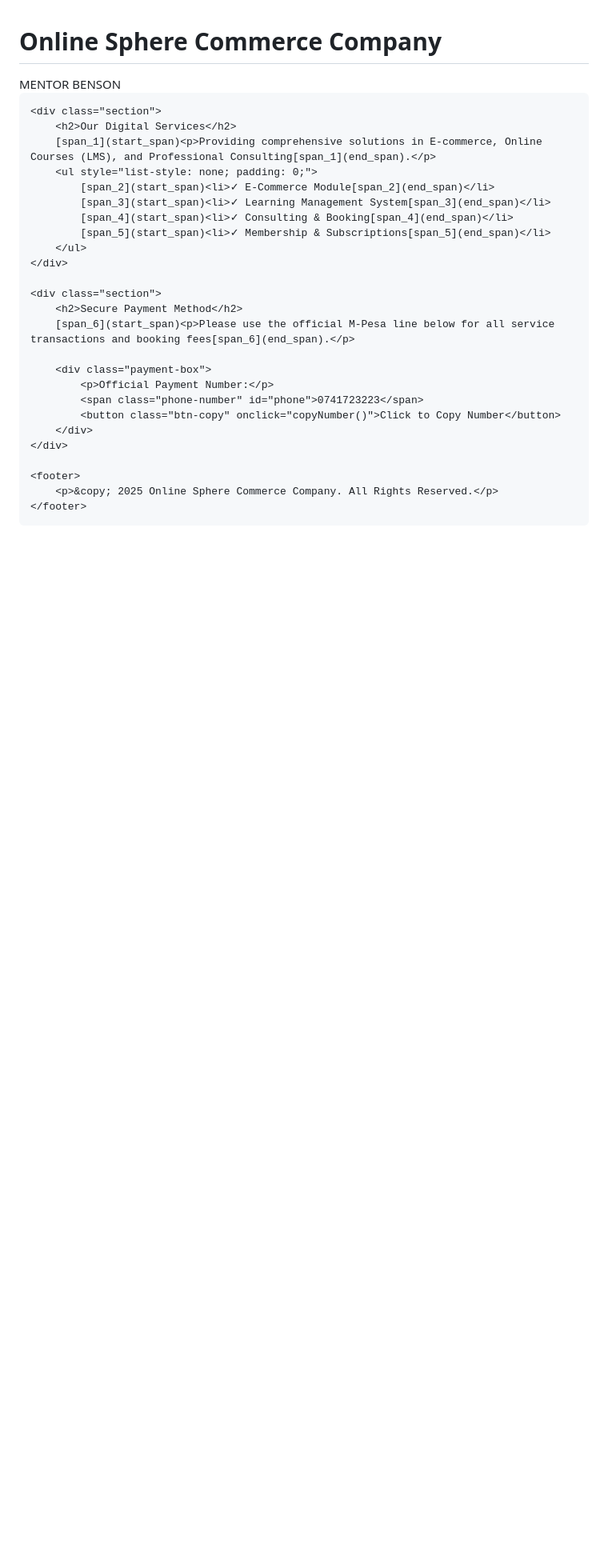
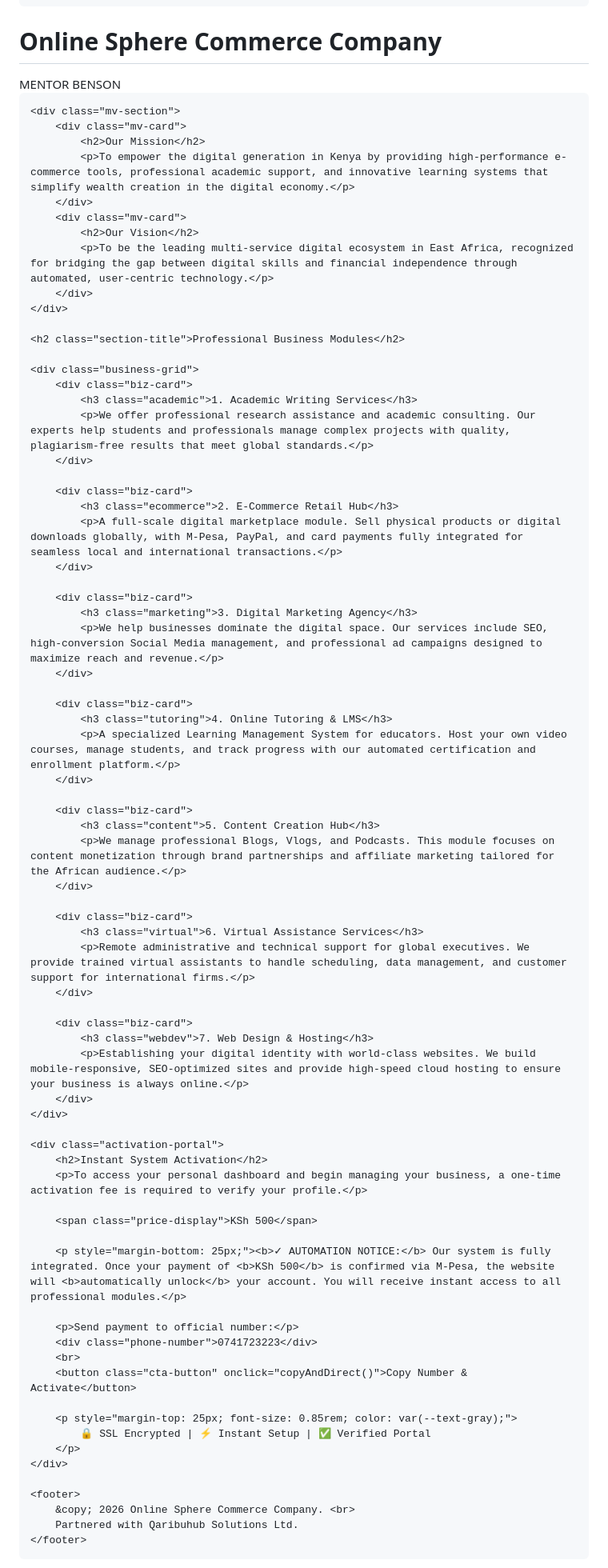
Before and after one commit to muthinibenson7-ctrl/my-awesome-site, a Markdown page: README.md, the part around one of its changes. Shown at 80% size. Rendered like a GitHub page; blank space fills up the shorter version.

Commit message:
Update README with new title and styling changes

```diff
--- a/README.md
+++ b/README.md
@@ -83,40 +172,88 @@
     <header>
         <h1>Online Sphere Commerce Company</h1>
-        <div class="subtitle">MENTOR BENSON</div>
+        <div class="mentor-subtitle">MENTOR BENSON</div>
     </header>
 
-    <div class="section">
-        <h2>Our Digital Services</h2>
-        [span_1](start_span)<p>Providing comprehensive solutions in E-commerce, Online Courses (LMS), and Professional Consulting[span_1](end_span).</p>
-        <ul style="list-style: none; padding: 0;">
-            [span_2](start_span)<li>✓ E-Commerce Module[span_2](end_span)</li>
-            [span_3](start_span)<li>✓ Learning Management System[span_3](end_span)</li>
-            [span_4](start_span)<li>✓ Consulting & Booking[span_4](end_span)</li>
-            [span_5](start_span)<li>✓ Membership & Subscriptions[span_5](end_span)</li>
-        </ul>
-    </div>
-
-    <div class="section">
-        <h2>Secure Payment Method</h2>
-        [span_6](start_span)<p>Please use the official M-Pesa line below for all service transactions and booking fees[span_6](end_span).</p>
-
-        <div class="payment-box">
-            <p>Official Payment Number:</p>
-            <span class="phone-number" id="phone">0741723223</span>
-            <button class="btn-copy" onclick="copyNumber()">Click to Copy Number</button>
+    <div class="mv-section">
+        <div class="mv-card">
+            <h2>Our Mission</h2>
+            <p>To empower the digital generation in Kenya by providing high-performance e-commerce tools, professional academic support, and innovative learning systems that simplify wealth creation in the digital economy.</p>
+        </div>
+        <div class="mv-card">
+            <h2>Our Vision</h2>
+            <p>To be the leading multi-service digital ecosystem in East Africa, recognized for bridging the gap between digital skills and financial independence through automated, user-centric technology.</p>
         </div>
     </div>
 
+    <h2 class="section-title">Professional Business Modules</h2>
+
+    <div class="business-grid">
+        <div class="biz-card">
+            <h3 class="academic">1. Academic Writing Services</h3>
+            <p>We offer professional research assistance and academic consulting. Our experts help students and professionals manage complex projects with quality, plagiarism-free results that meet global standards.</p>
+        </div>
+
+        <div class="biz-card">
+            <h3 class="ecommerce">2. E-Commerce Retail Hub</h3>
+            <p>A full-scale digital marketplace module. Sell physical products or digital downloads globally, with M-Pesa, PayPal, and card payments fully integrated for seamless local and international transactions.</p>
+        </div>
+
+        <div class="biz-card">
+            <h3 class="marketing">3. Digital Marketing Agency</h3>
+            <p>We help businesses dominate the digital space. Our services include SEO, high-conversion Social Media management, and professional ad campaigns designed to maximize reach and revenue.</p>
+        </div>
+
+        <div class="biz-card">
+            <h3 class="tutoring">4. Online Tutoring & LMS</h3>
+            <p>A specialized Learning Management System for educators. Host your own video courses, manage students, and track progress with our automated certification and enrollment platform.</p>
+        </div>
+
+        <div class="biz-card">
+            <h3 class="content">5. Content Creation Hub</h3>
+            <p>We manage professional Blogs, Vlogs, and Podcasts. This module focuses on content monetization through brand partnerships and affiliate marketing tailored for the African audience.</p>
+        </div>
+
+        <div class="biz-card">
+            <h3 class="virtual">6. Virtual Assistance Services</h3>
+            <p>Remote administrative and technical support for global executives. We provide trained virtual assistants to handle scheduling, data management, and customer support for international firms.</p>
+        </div>
+
+        <div class="biz-card">
+            <h3 class="webdev">7. Web Design & Hosting</h3>
+            <p>Establishing your digital identity with world-class websites. We build mobile-responsive, SEO-optimized sites and provide high-speed cloud hosting to ensure your business is always online.</p>
+        </div>
+    </div>
+
+    <div class="activation-portal">
+        <h2>Instant System Activation</h2>
+        <p>To access your personal dashboard and begin managing your business, a one-time activation fee is required to verify your profile.</p>
+
+        <span class="price-display">KSh 500</span>
+
+        <p style="margin-bottom: 25px;"><b>✓ AUTOMATION NOTICE:</b> Our system is fully integrated. Once your payment of <b>KSh 500</b> is confirmed via M-Pesa, the website will <b>automatically unlock</b> your account. You will receive instant access to all professional modules.</p>
+
+        <p>Send payment to official number:</p>
+        <div class="phone-number">0741723223</div>
+        <br>
+        <button class="cta-button" onclick="copyAndDirect()">Copy Number & Activate</button>
+
+        <p style="margin-top: 25px; font-size: 0.85rem; color: var(--text-gray);">
+            🔒 SSL Encrypted | ⚡ Instant Setup | ✅ Verified Portal
+        </p>
+    </div>
+
     <footer>
-        <p>&copy; 2025 Online Sphere Commerce Company. All Rights Reserved.</p>
+        &copy; 2026 Online Sphere Commerce Company. <br>
+        Partnered with Qaribuhub Solutions Ltd.
     </footer>
 </div>
 
 <script>
-    function copyNumber() {
-        const num = "0741723223";
-        navigator.clipboard.writeText(num);
-        alert("Phone number copied: " + num);
+    function copyAndDirect() {
+        const number = "0741723223";
+        navigator.clipboard.writeText(number).then(() => {
+            alert("M-Pesa Number " + number + " copied to clipboard! \n\nPlease pay KSh 500. Your account will open automatically upon transaction confirmation.");
+        });
     }
 </script>
 
```
Also changed, not shown: other parts of README.md (+150 -61 lines).
